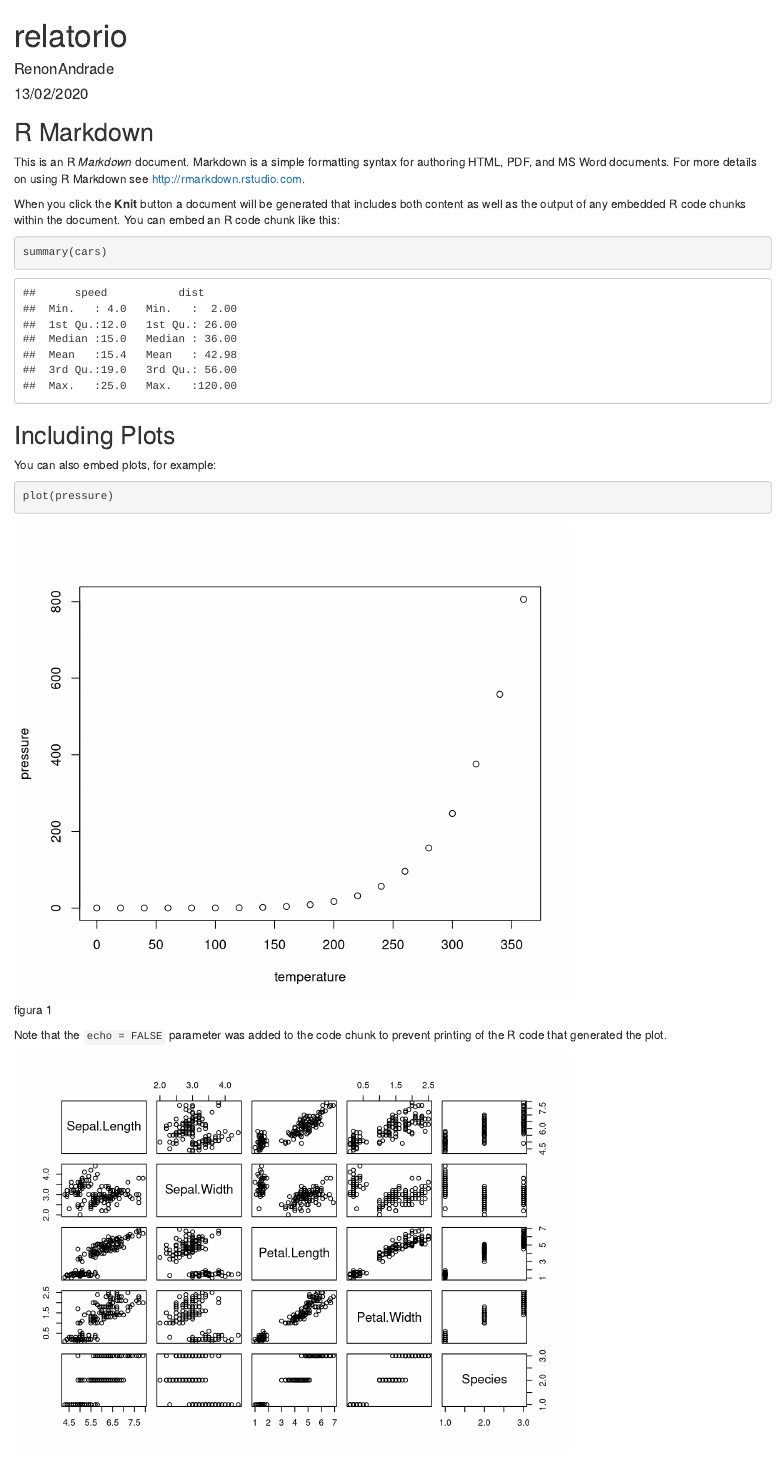
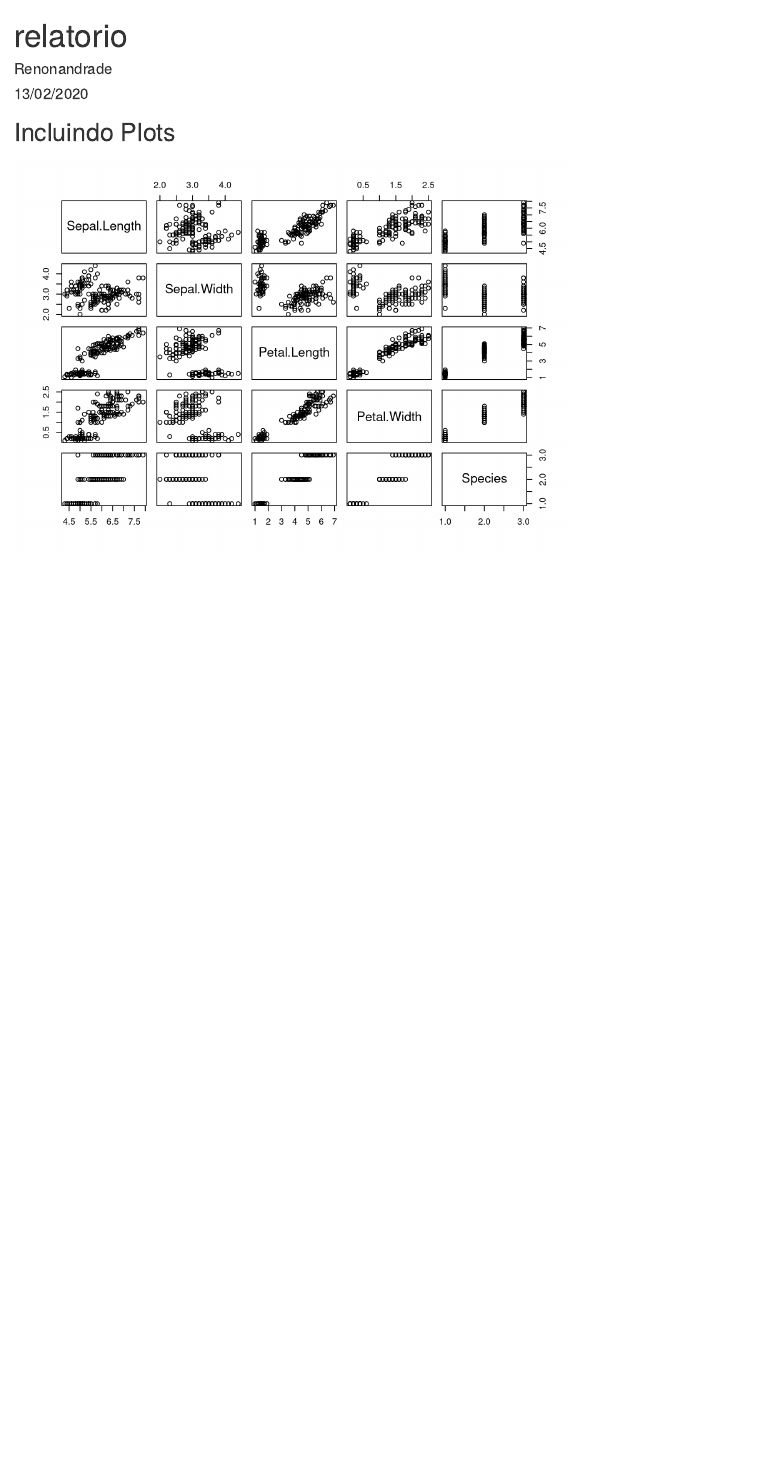
Before and after one commit to renonandrade/Curso_rep, an R Markdown document (relatorio/13_02.Rmd): the page in a window 1100 px wide, from its top. Rendered offline with R 4.5, knitr and Pandoc, with nearby package versions.

Commit message:
arquivos aula 13 e 14/02

````diff
--- a/relatorio/13_02.Rmd
+++ b/relatorio/13_02.Rmd
@@ -1,33 +1,11 @@
 ---
 title: "relatorio"
-author: "RenonAndrade"
+author: "Renonandrade"
 date: "13/02/2020"
 output: html_document
 ---
 
-```{r setup, include=FALSE}
-knitr::opts_chunk$set(echo = TRUE)
-```
-
-## R Markdown
-
-This is an R _Markdown_ document. Markdown is a simple formatting syntax for authoring HTML, PDF, and MS Word documents. For more details on using R Markdown see <http://rmarkdown.rstudio.com>.
-
-When you click the **Knit** button a document will be generated that includes both content as well as the output of any embedded R code chunks within the document. You can embed an R code chunk like this:
-
-```{r cars}
-summary(cars)
-```
-
-## Including Plots
-
-You can also embed plots, for example:
-
-```{r pressure, echo=T, fig.height= 6, fig.cap= "figura 1"}
-plot(pressure)
-```
-
-Note that the `echo = FALSE` parameter was added to the code chunk to prevent printing of the R code that generated the plot.
+## Incluindo Plots
 
 ```{r iris, echo=FALSE}
 plot(iris)
````
Also changed, not shown: relatorio/13_02.html (deleted), 1 other file.
